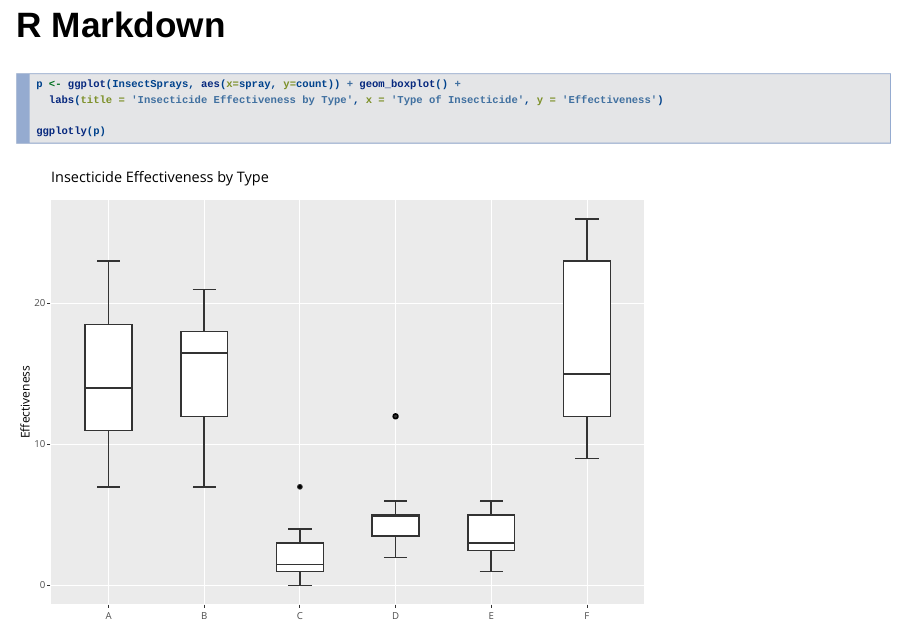
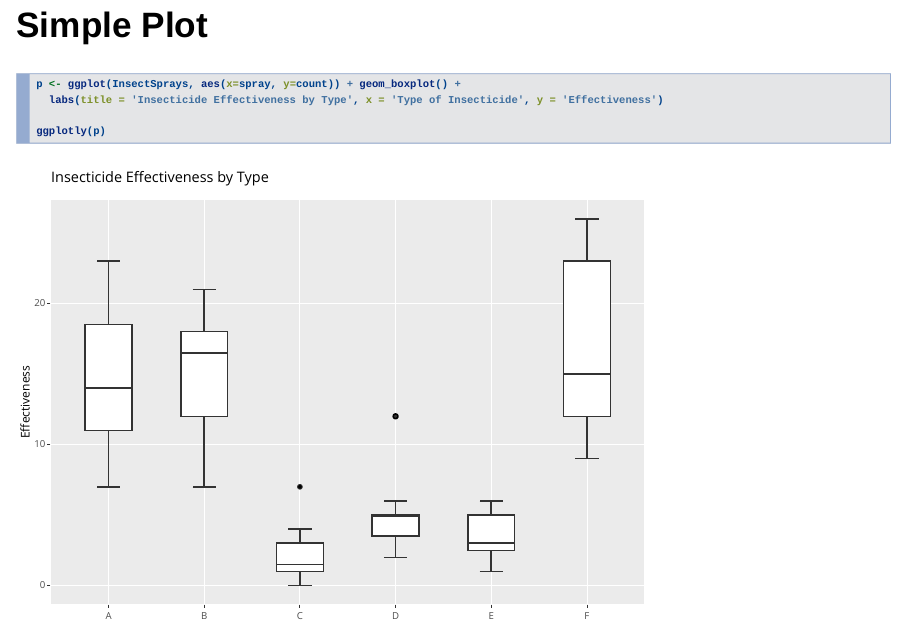
Before and after one commit to S-SQ/DDP2, an R Markdown document (index.Rmd): page 2 of 3. Rendered offline with R 4.5, knitr and Pandoc, with nearby package versions; both versions are drawn in the output format of the newer one; drawn as Slidy slides in place of the format the file asks for.

Commit message:
One More Time

````diff
--- a/index.Rmd
+++ b/index.Rmd
@@ -2,14 +2,14 @@
 title: "Plotly"
 author: "Sean"
 date: "1 January 2021 <-- This is a date"
-output: html_document
+output: ioslides_presentation
 ---
 
 ```{r setup, include=FALSE}
 knitr::opts_chunk$set(echo = TRUE)
 ```
 
-## R Markdown
+## Simple Plot
 
 ```{r include=FALSE}
 library(tidyverse)
````
Also changed, not shown: index.html.
